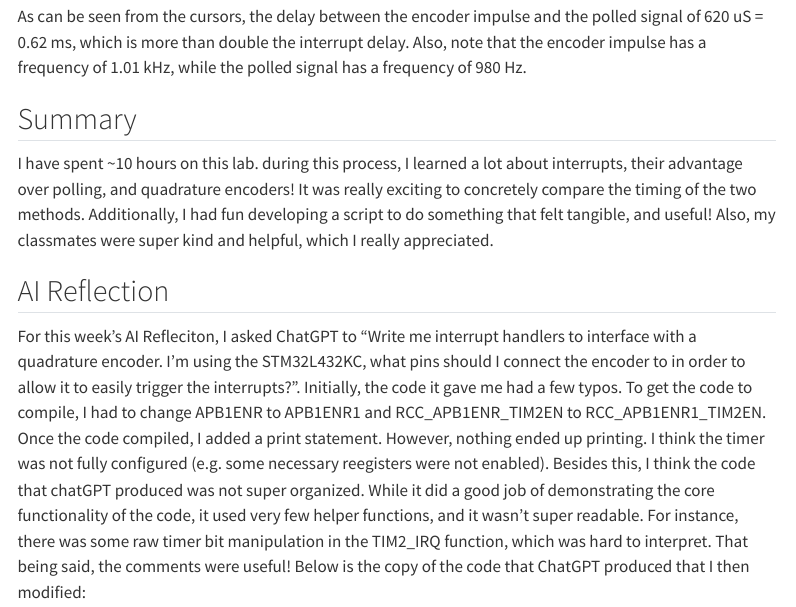
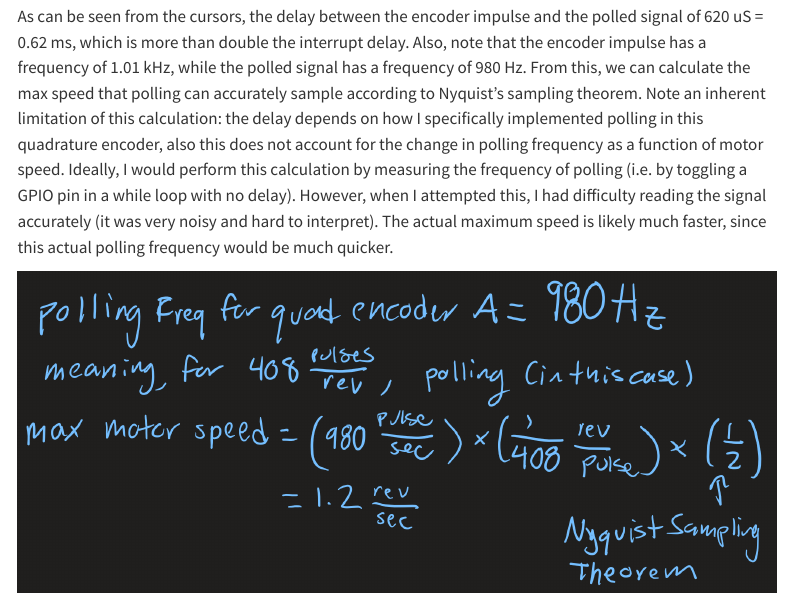
Before and after one commit to madeleieine/E155-Blog, a Quarto document (labs/lab5/lab5.qmd): the page in a window 1100 px wide, from 7710 px down before the commit and from 7580 px down after it, so that both start at the same text. Rendered offline with R 4.5, knitr and Pandoc in place of Quarto, with nearby package versions; menus at the side of the page are left out; long lines of code are wrapped.

Commit message:
calcs updates

```diff
--- a/labs/lab5/lab5.qmd
+++ b/labs/lab5/lab5.qmd
@@ -246,7 +246,9 @@ I then ran the script using polling, and obtained the following oscilloscope tra
 
 ![](images\DS1Z_QuickPrint4.png)
 
-As can be seen from the cursors, the delay between the encoder impulse and the polled signal of 620 uS = 0.62 ms, which is more than double the interrupt delay. Also, note that the encoder impulse has a frequency of 1.01 kHz, while the polled signal has a frequency of 980 Hz.
+As can be seen from the cursors, the delay between the encoder impulse and the polled signal of 620 uS = 0.62 ms, which is more than double the interrupt delay. Also, note that the encoder impulse has a frequency of 1.01 kHz, while the polled signal has a frequency of 980 Hz. From this, we can calculate the max speed that polling can accurately sample according to Nyquist's sampling theorem. Note an inherent limitation of this calculation: the delay depends on how I specifically implemented polling in this quadrature encoder, also this does not account for the change in polling frequency as a function of motor speed. Ideally, I would perform this calculation by measuring the frequency of polling (i.e. by toggling a GPIO pin in a while loop with no delay). However, when I attempted this, I had difficulty reading the signal accurately (it was very noisy and hard to interpret). The actual maximum speed is likely much faster, since this actual polling frequency would be much quicker.
+
+![](images\max_speed_calcs.png)
 
 ## Summary
 I have spent ~10 hours on this lab. during this process, I learned a lot about interrupts, their advantage over polling, and quadrature encoders! It was really exciting to concretely compare the timing of the two methods. Additionally, I had fun developing a script to do something that felt tangible, and useful! Also, my classmates were super kind and helpful, which I really appreciated.
```
Also changed, not shown: labs/lab5/images/flowchart.png, labs/lab5/images/max_speed_calcs.png (added).
